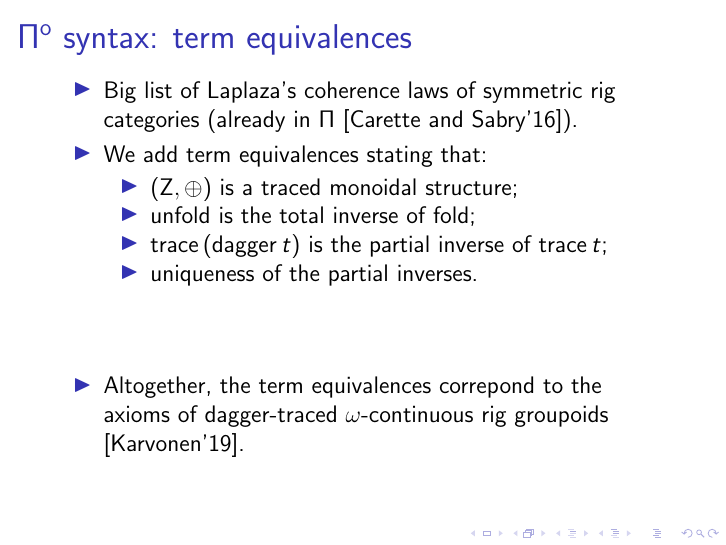
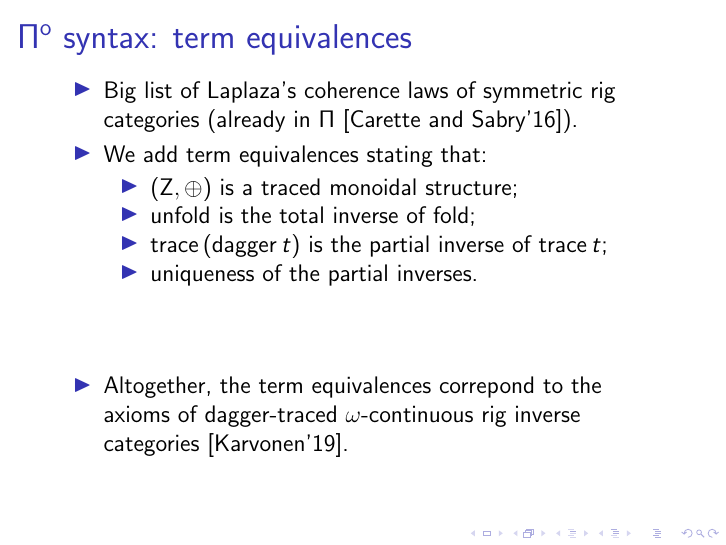
Before and after one commit to niccoloveltri/pi0-agda, LaTeX slides (mpc19/slides/slides-mpc19.tex): page 13 of 32. Compiled offline with pdfLaTeX; a LaTeX package or settings file that is missing is left out.

Commit message:
inv cat instead of groupoids

```diff
--- a/mpc19/slides/slides-mpc19.tex
+++ b/mpc19/slides/slides-mpc19.tex
@@ -376,7 +376,7 @@
 
     \vspace{\fill}
   \item Altogether, the term equivalences correpond to the axioms of
-    dagger-traced $\omega$-continuous rig groupoids [Karvonen'19].
+    dagger-traced $\omega$-continuous rig inverse categories [Karvonen'19].
     \end{itemize}
 \end{frame}
 
```
